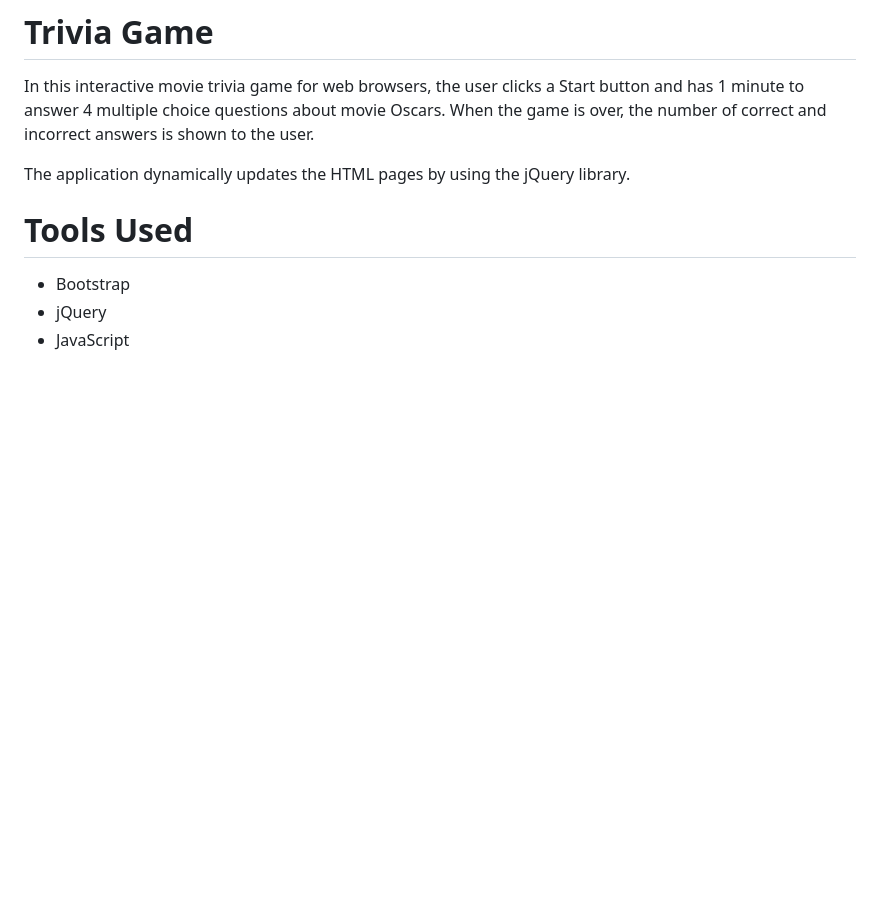
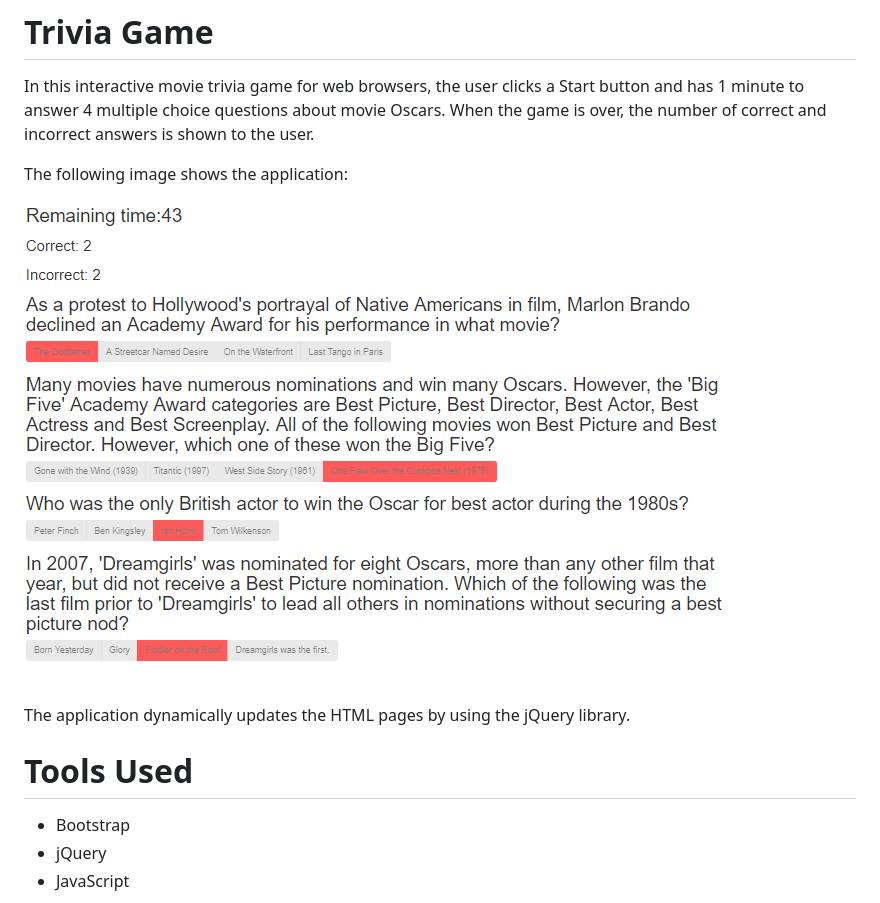
Before and after one commit to johncordano/TriviaGame, a Markdown page: README.md, the part around the change. Drawn GitHub-style; pictures changed too: assets/images/gameImage.png (added); blank space fills up the shorter version.

Commit message:
Added image to Readme file.

```diff
--- a/README.md
+++ b/README.md
@@ -1,6 +1,10 @@
 # Trivia Game
 
 In this interactive movie trivia game for web browsers, the user clicks a Start button and has 1 minute to answer 4 multiple choice questions about movie Oscars. When the game is over, the number of correct and incorrect answers is shown to the user.
+
+The following image shows the application:
+
+![trivia image](assets/images/gameImage.png)
 
 The application dynamically updates the HTML pages by using the jQuery library.
 
```
